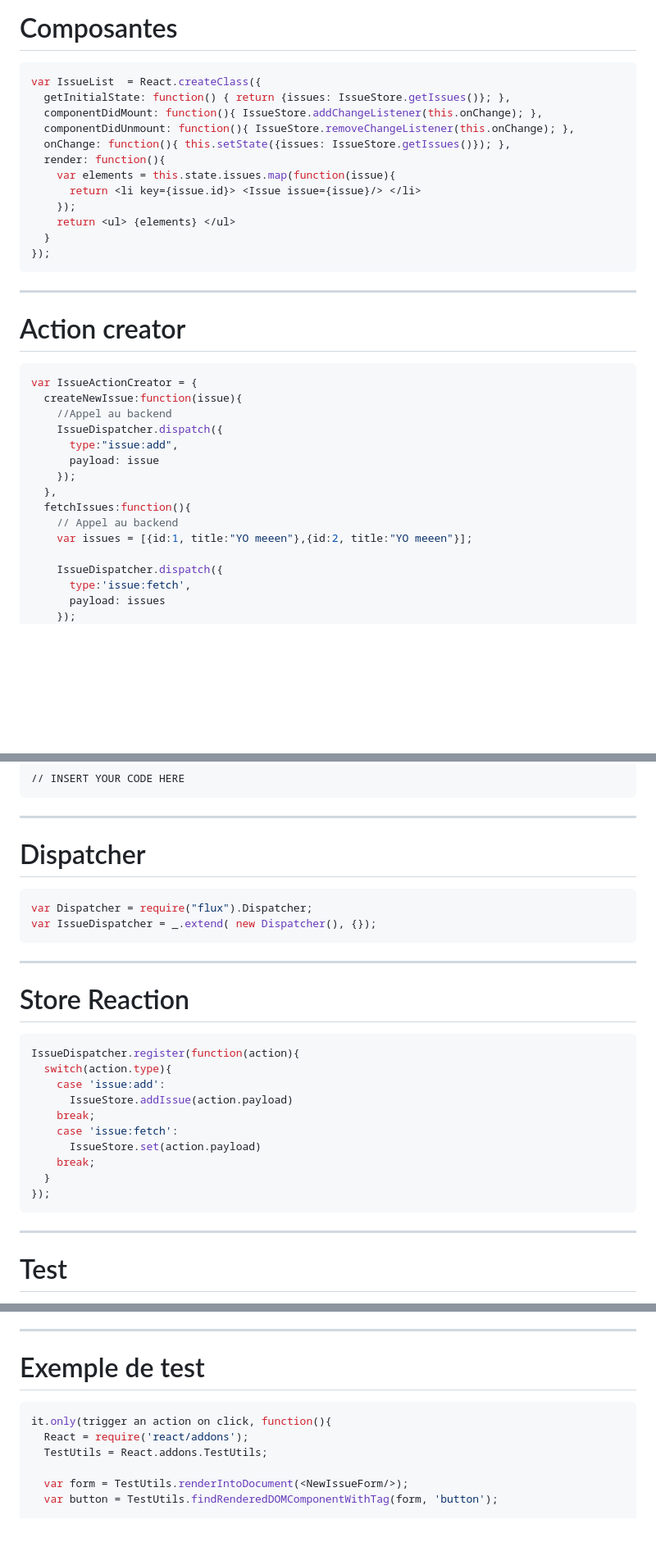
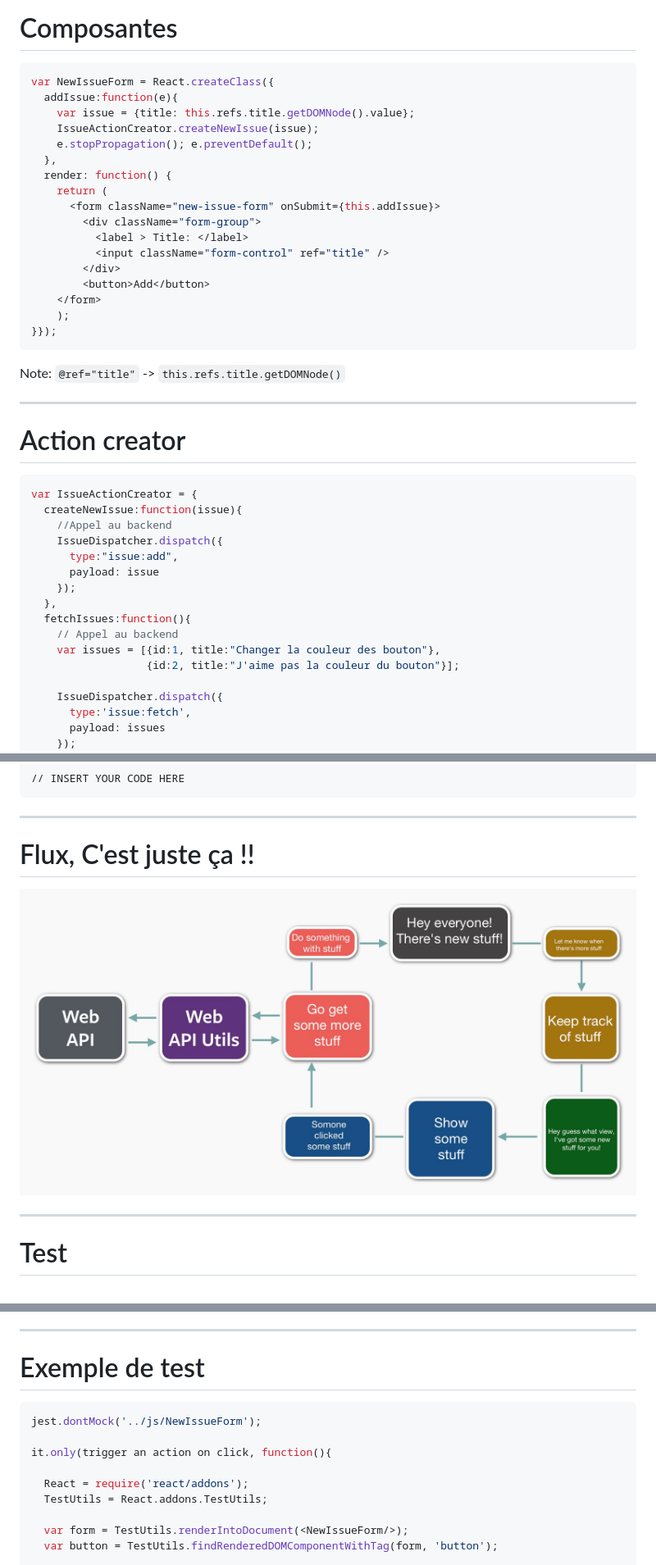
Before and after one commit to benzen/react-test, a Markdown page: presentation-v2.md, 3 parts joined by grey strips. Shown: that part at 82% size. Rendered like a GitHub page; pictures changed too: flux-diagram-easy.jpg (added); blank space fills up the shorter version.

`````diff
--- a/presentation-v2.md
+++ b/presentation-v2.md
@@ -152,19 +153,27 @@ var IssueStore = _.extend({}, EventEmitter.prototype, {
 # Composantes
 
 ````javascript
-var IssueList  = React.createClass({
-  getInitialState: function() { return {issues: IssueStore.getIssues()}; },
-  componentDidMount: function(){ IssueStore.addChangeListener(this.onChange); },
-  componentDidUnmount: function(){ IssueStore.removeChangeListener(this.onChange); },
-  onChange: function(){ this.setState({issues: IssueStore.getIssues()}); },
-  render: function(){
-    var elements = this.state.issues.map(function(issue){
-      return <li key={issue.id}> <Issue issue={issue}/> </li>
-    });
-    return <ul> {elements} </ul>
-  }
-});
+var NewIssueForm = React.createClass({
+  addIssue:function(e){
+    var issue = {title: this.refs.title.getDOMNode().value};
+    IssueActionCreator.createNewIssue(issue);
+    e.stopPropagation(); e.preventDefault();
+  },
+  render: function() {
+    return (
+      <form className="new-issue-form" onSubmit={this.addIssue}>
+        <div className="form-group">
+          <label > Title: </label>
+          <input className="form-control" ref="title" />
+        </div>
+        <button>Add</button>
+    </form>
+    );
+}});
 ````
+
+Note: `@ref="title"` -> `this.refs.title.getDOMNode()`
+
 
 ---
 
@@ -181,7 +190,8 @@ var IssueActionCreator = {
   },
   fetchIssues:function(){
     // Appel au backend
-    var issues = [{id:1, title:"YO meeen"},{id:2, title:"YO meeen"}];
+    var issues = [{id:1, title:"Changer la couleur des bouton"},
+                  {id:2, title:"J'aime pas la couleur du bouton"}];
 
     IssueDispatcher.dispatch({
       type:'issue:fetch',
@@ -199,29 +209,10 @@ var IssueActionCreator = {
 
 ---
 
-# Dispatcher
+# Flux, C'est juste ça !!
 
-```` javascript
-var Dispatcher = require("flux").Dispatcher;
-var IssueDispatcher = _.extend( new Dispatcher(), {});
-````
+![Flux](flux-diagram-easy.jpg)
 
----
-
-# Store Reaction
-
-````javascript
-IssueDispatcher.register(function(action){
-  switch(action.type){
-    case 'issue:add':
-      IssueStore.addIssue(action.payload)
-    break;
-    case 'issue:fetch':
-      IssueStore.set(action.payload)
-    break;
-  }
-});
-````
 
 ---
 
@@ -248,7 +239,10 @@ React.addon.TestUtils
 # Exemple de test
 
 ``` jsx
+jest.dontMock('../js/NewIssueForm');
+
 it.only(trigger an action on click, function(){
+
   React = require('react/addons');
   TestUtils = React.addons.TestUtils;
 
`````
Also changed, not shown: other parts of presentation-v2.md (+45 -36 lines), flux-diagram.png (added).
